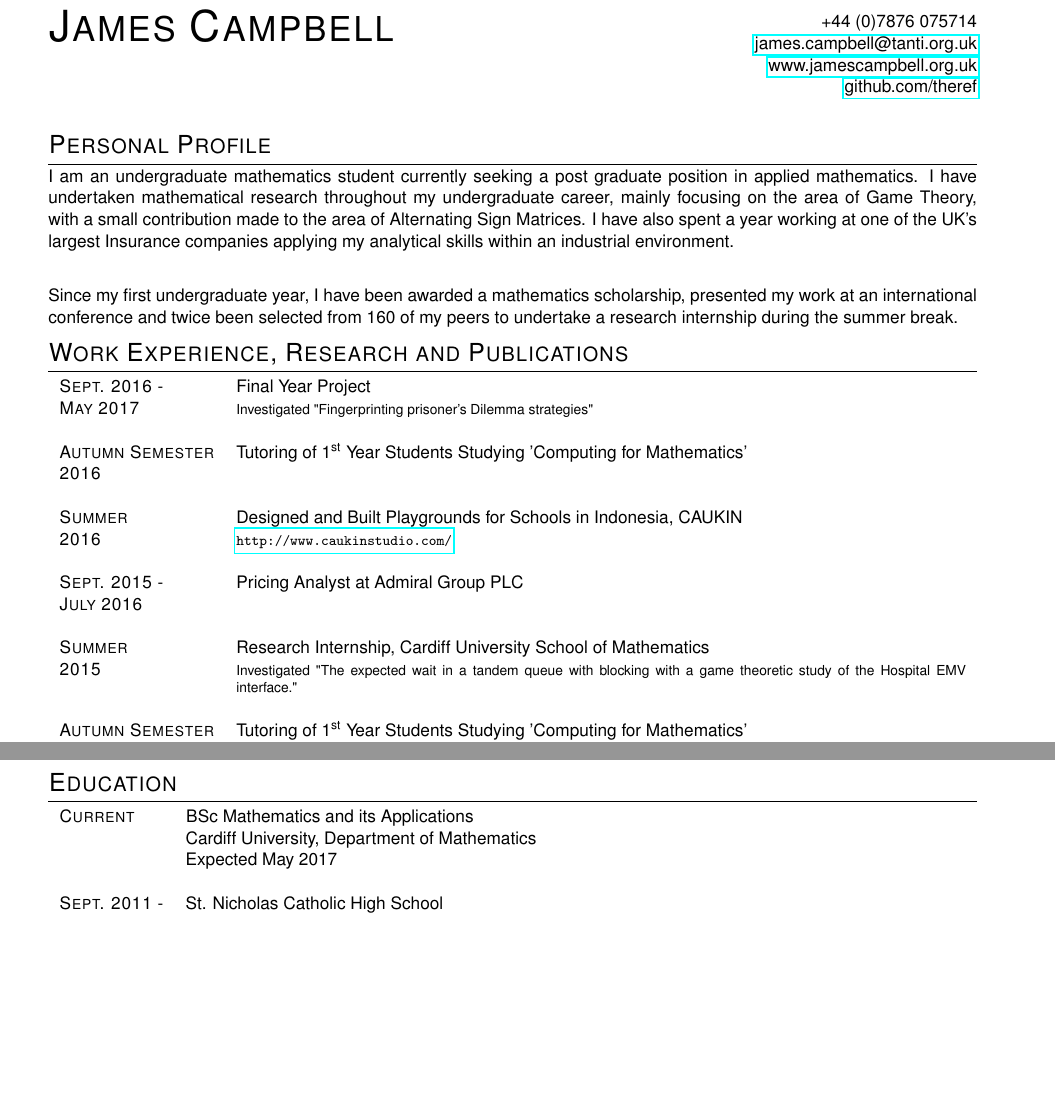
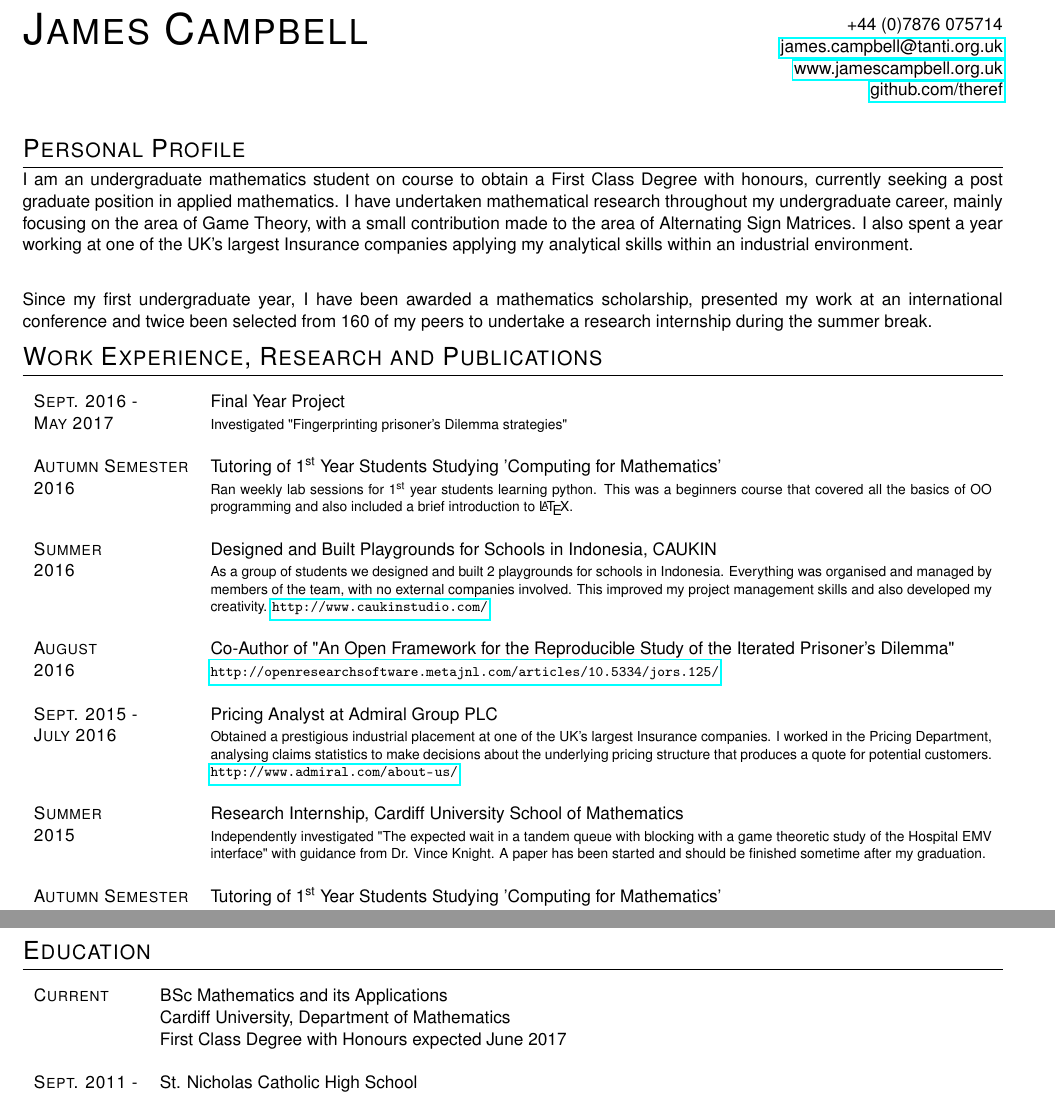
Before and after one commit to theref/CV, a LaTeX CV (CV.tex): two parts of pages 1 and 2 of 2, joined at a grey line, cut so that both start at the same text, the shorter picture padded with empty space. Compiled offline with pdfLaTeX.

Commit message:
Expand on some experiences, also make margins smaller

```diff
--- a/CV.tex
+++ b/CV.tex
@@ -3,10 +3,11 @@
 \usepackage{parskip}
 \usepackage{url}
 \usepackage{multicol}
-\usepackage[cm]{fullpage}
+\usepackage[margin=1cm]{geometry}
 \usepackage{hyperref}
 \usepackage{titlesec}
 \usepackage{tabularx}
+\usepackage{ltablex} % allows tabularx to extend over multiple pages
 
 \usepackage[scaled]{helvet}
 \renewcommand\familydefault{\sfdefault}
@@ -35,10 +36,11 @@
 %----------------------
 %   PERSONAL PROFILE
 %----------------------
+%TODO - edit this section before sending it
 \section{Personal Profile}
-I am an undergraduate mathematics student currently seeking a post graduate position in applied mathematics.
+I am an undergraduate mathematics student on course to obtain a First Class Degree with honours, currently seeking a post graduate position in applied mathematics.
 I have undertaken mathematical research throughout my undergraduate career, mainly focusing on the area of Game Theory, with a small contribution made to the area of Alternating Sign Matrices.
-I have also spent a year working at one of the UK's largest Insurance companies applying my analytical skills within an industrial environment.
+I also spent a year working at one of the UK's largest Insurance companies applying my analytical skills within an industrial environment.
 \\
 
 Since my first undergraduate year, I have been awarded a mathematics scholarship, presented my work at an international conference and twice been selected from 160 of my peers to undertake a research internship during the summer break.
@@ -55,22 +57,27 @@ Since my first undergraduate year, I have been awarded a mathematics scholarship
 \\
 %------------------------------------------------
 \textsc{Autumn Semester} & Tutoring of 1\textsuperscript{st} Year Students Studying 'Computing for Mathematics'\\
-\textsc{2016} & \footnotesize{}
+\textsc{2016} & \footnotesize{Ran weekly lab sessions for 1\textsuperscript{st} year students learning python. This was a beginners course that covered all the basics of OO programming and also included a brief introduction to \LaTeX.}
 \\
 \\
 %------------------------------------------------
 \textsc{Summer} & Designed and Built Playgrounds for Schools in Indonesia, CAUKIN \\
-\textsc{2016} & \footnotesize{\url{http://www.caukinstudio.com/}}
+\textsc{2016} & \footnotesize{As a group of students we designed and built 2 playgrounds for schools in Indonesia. Everything was organised and managed by members of the team, with no external companies involved. This improved my project management skills and also developed my creativity. \url{http://www.caukinstudio.com/}}
+\\
+\\
+%------------------------------------------------
+\textsc{August} & Co-Author of "An Open Framework for the Reproducible Study of the Iterated Prisoner’s Dilemma" \\
+\textsc{2016} & \footnotesize{\url{http://openresearchsoftware.metajnl.com/articles/10.5334/jors.125/}}
 \\
 \\
 %------------------------------------------------
 \textsc{Sept. 2015 -} & Pricing Analyst at Admiral Group PLC \\
-\textsc{July 2016} & \footnotesize{}
+\textsc{July 2016} & \footnotesize{Obtained a prestigious industrial placement at one of the UK's largest Insurance companies. I worked in the Pricing Department, analysing claims statistics to make decisions about the underlying pricing structure that produces a quote for potential customers. \url{http://www.admiral.com/about-us/}}
 \\
 \\
 %------------------------------------------------
 \textsc{Summer} & Research Internship, Cardiff University School of Mathematics \\
-\textsc{2015} & \footnotesize{Investigated "The expected wait in a tandem queue with blocking with a game theoretic study of the Hospital EMV interface."}
+\textsc{2015} & \footnotesize{Independently investigated "The expected wait in a tandem queue with blocking with a game theoretic study of the Hospital EMV interface" with guidance from Dr. Vince Knight. A paper has been started and should be finished sometime after my graduation.}
 \\
 \\
 %------------------------------------------------
@@ -115,7 +122,7 @@ I was regularly assigned to lead small group activities which improved my organi
 
 \textsc{Current} & \textsc BSc Mathematics and its Applications \\
 &\normalsize Cardiff University, Department of Mathematics\\
-& Expected May 2017\\
+& First Class Degree with Honours expected June 2017 \\
 \\
 %------------------------------------------------
 \textsc{Sept. 2011 -} & St. Nicholas Catholic High School\\
```
Also changed, not shown: CV.pdf, CV.tex (4 more changed lines).
